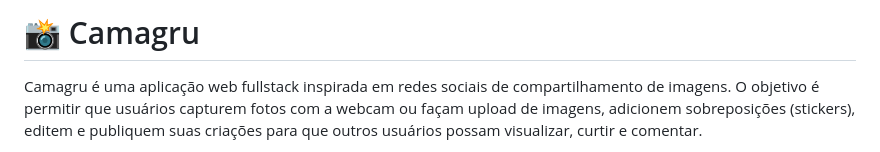
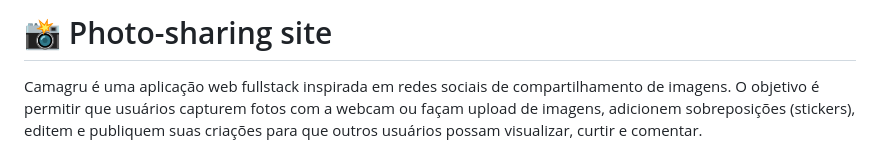
Before and after one commit to nands93/photo_sharing_site, a Markdown page: README.md, the part around the change. Drawn GitHub-style.

```diff
--- a/README.md
+++ b/README.md
@@ -1,4 +1,4 @@
-# 📸 Camagru
+# 📸 Photo-sharing site
 
 Camagru é uma aplicação web fullstack inspirada em redes sociais de compartilhamento de imagens. O objetivo é permitir que usuários capturem fotos com a webcam ou façam upload de imagens, adicionem sobreposições (stickers), editem e publiquem suas criações para que outros usuários possam visualizar, curtir e comentar.
 
```
